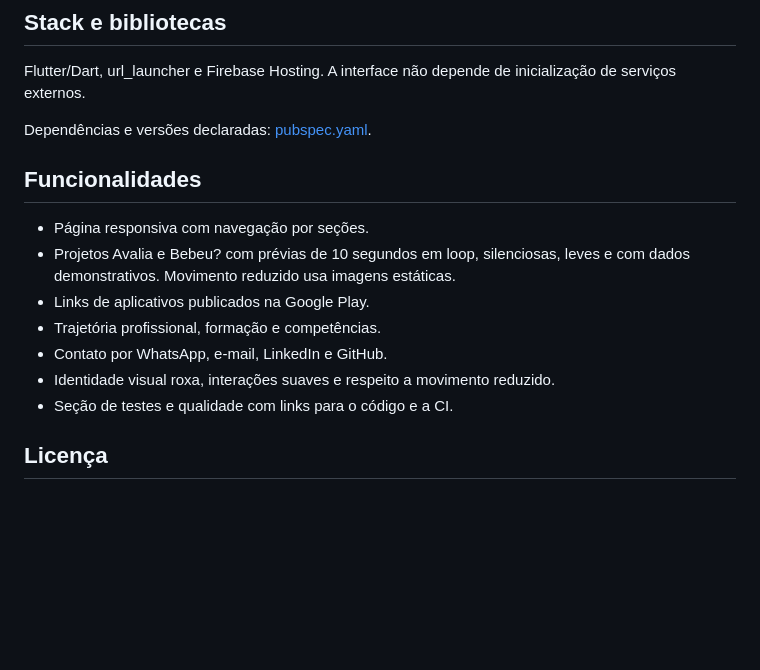
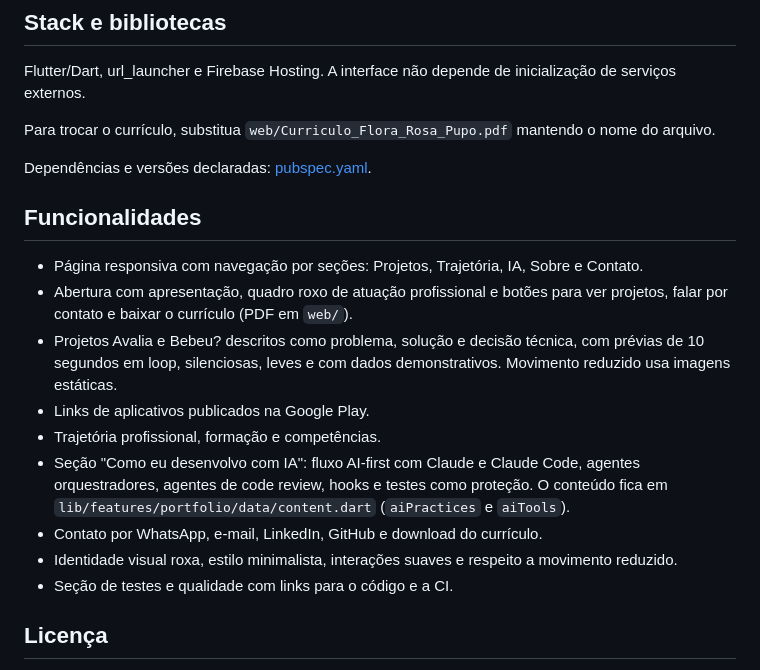
Before and after one commit to FloraRosaPupo/Portifolio, a Markdown page: README.md, the part around the change. Rendered like a GitHub page; blank space fills up the shorter version.

Commit message:
Atualiza README com abertura, seção de IA e download do currículo (#17)

```diff
--- a/README.md
+++ b/README.md
@@ -8,16 +8,20 @@ Portfólio desenvolvido em Flutter para apresentar trajetória, experiências, p
 
 Flutter/Dart, url_launcher e Firebase Hosting. A interface não depende de inicialização de serviços externos.
 
+Para trocar o currículo, substitua `web/Curriculo_Flora_Rosa_Pupo.pdf` mantendo o nome do arquivo.
+
 Dependências e versões declaradas: [pubspec.yaml](pubspec.yaml).
 
 ## Funcionalidades
 
-- Página responsiva com navegação por seções.
-- Projetos Avalia e Bebeu? com prévias de 10 segundos em loop, silenciosas, leves e com dados demonstrativos. Movimento reduzido usa imagens estáticas.
+- Página responsiva com navegação por seções: Projetos, Trajetória, IA, Sobre e Contato.
+- Abertura com apresentação, quadro roxo de atuação profissional e botões para ver projetos, falar por contato e baixar o currículo (PDF em `web/`).
+- Projetos Avalia e Bebeu? descritos como problema, solução e decisão técnica, com prévias de 10 segundos em loop, silenciosas, leves e com dados demonstrativos. Movimento reduzido usa imagens estáticas.
 - Links de aplicativos publicados na Google Play.
 - Trajetória profissional, formação e competências.
-- Contato por WhatsApp, e-mail, LinkedIn e GitHub.
-- Identidade visual roxa, interações suaves e respeito a movimento reduzido.
+- Seção "Como eu desenvolvo com IA": fluxo AI-first com Claude e Claude Code, agentes orquestradores, agentes de code review, hooks e testes como proteção. O conteúdo fica em `lib/features/portfolio/data/content.dart` (`aiPractices` e `aiTools`).
+- Contato por WhatsApp, e-mail, LinkedIn, GitHub e download do currículo.
+- Identidade visual roxa, estilo minimalista, interações suaves e respeito a movimento reduzido.
 - Seção de testes e qualidade com links para o código e a CI.
 
 ## Licença
```
